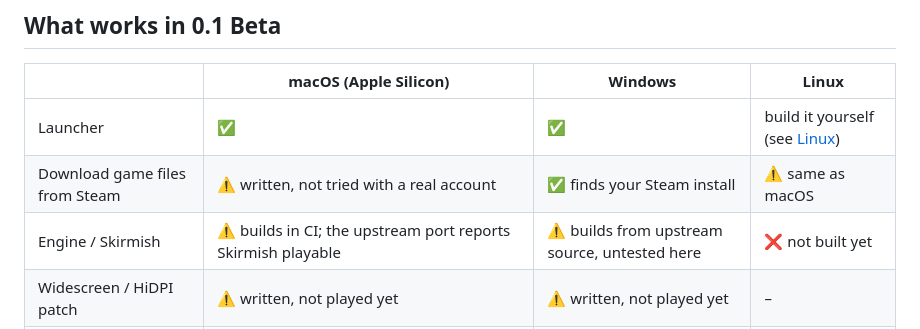
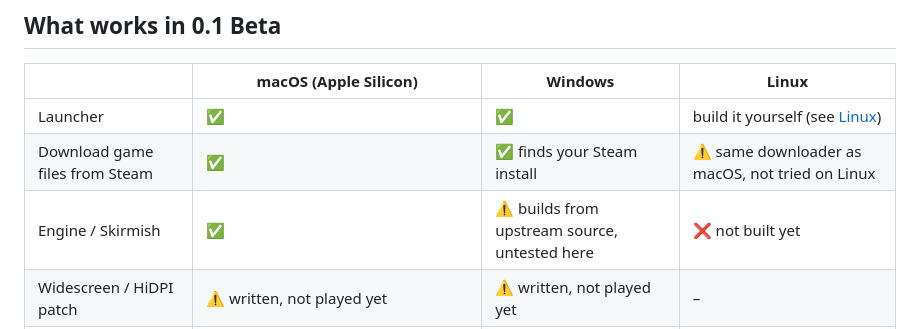
Before and after one commit to michaelmurfy/rallypoint, a Markdown page: README.md, the part around the change. GitHub-like rendering.

Commit message:
README: Steam download and Skirmish work on macOS
Co-Authored-By: Claude Sonnet 5.5 <noreply@anthropic.com>

```diff
--- a/README.md
+++ b/README.md
@@ -24,8 +24,8 @@ You need your own copy of the game (for example *C&C The Ultimate Collection* on
 | | macOS (Apple Silicon) | Windows | Linux |
 |---|---|---|---|
 | Launcher | ✅ | ✅ | build it yourself (see [Linux](#linux)) |
-| Download game files from Steam | ⚠️ written, not tried with a real account | ✅ finds your Steam install | ⚠️ same as macOS |
-| Engine / Skirmish | ⚠️ builds in CI; the upstream port reports Skirmish playable | ⚠️ builds from upstream source, untested here | ❌ not built yet |
+| Download game files from Steam | ✅ | ✅ finds your Steam install | ⚠️ same downloader as macOS, not tried on Linux |
+| Engine / Skirmish | ✅ | ⚠️ builds from upstream source, untested here | ❌ not built yet |
 | Widescreen / HiDPI patch | ⚠️ written, not played yet | ⚠️ written, not played yet | – |
 | Relay server | – | – | ✅ (Docker or binary) |
 | Multiplayer through the relay | ⚠️ protocol and launcher agent tested; engine patch **not yet tried in a real game** | same | – |
```
